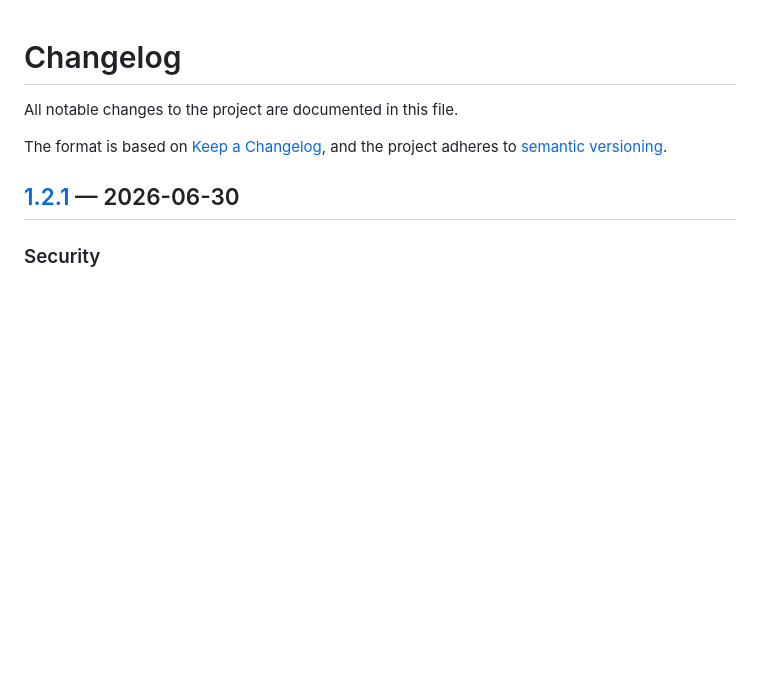
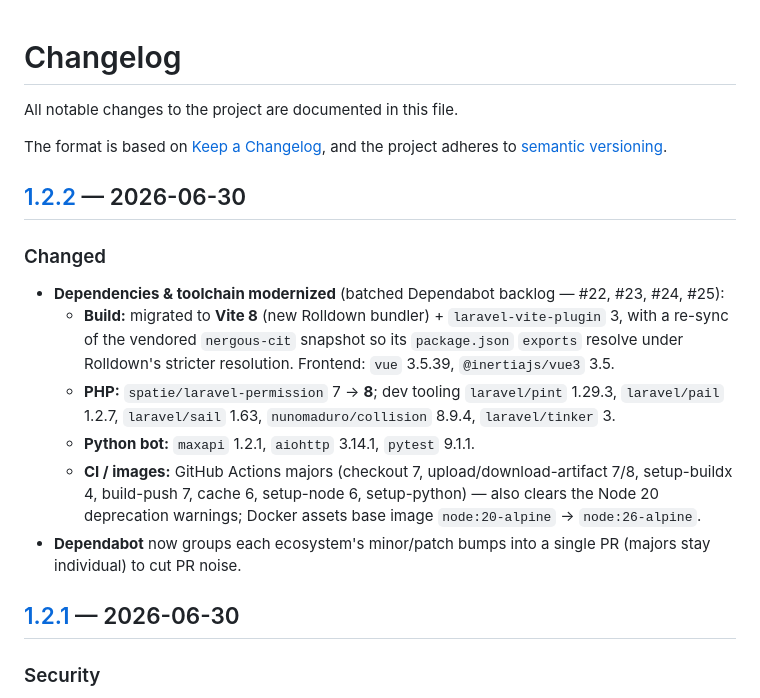
Before and after one commit to Nergous/laravel-template-admin, a Markdown page: CHANGELOG.md, the part around one of its changes. GitHub-like rendering; blank space fills up the shorter version.

Commit message:
chore(release): v1.2.2 (#26)
Dependency & toolchain modernization (Vite 8/Rolldown, node 26, spatie 8, full
Dependabot batch) on a green pipeline. No new features or breaking changes to the
template's own surface.

```diff
--- a/CHANGELOG.md
+++ b/CHANGELOG.md
@@ -4,6 +4,23 @@ All notable changes to the project are documented in this file.
 
 The format is based on [Keep a Changelog](https://keepachangelog.com/en/1.1.0/),
 and the project adheres to [semantic versioning](https://semver.org/).
+
+## [1.2.2] — 2026-06-30
+
+### Changed
+
+- **Dependencies & toolchain modernized** (batched Dependabot backlog — #22, #23, #24, #25):
+  - **Build:** migrated to **Vite 8** (new Rolldown bundler) + `laravel-vite-plugin` 3, with a
+    re-sync of the vendored `nergous-cit` snapshot so its `package.json` `exports` resolve under
+    Rolldown's stricter resolution. Frontend: `vue` 3.5.39, `@inertiajs/vue3` 3.5.
+  - **PHP:** `spatie/laravel-permission` 7 → **8**; dev tooling `laravel/pint` 1.29.3,
+    `laravel/pail` 1.2.7, `laravel/sail` 1.63, `nunomaduro/collision` 8.9.4, `laravel/tinker` 3.
+  - **Python bot:** `maxapi` 1.2.1, `aiohttp` 3.14.1, `pytest` 9.1.1.
+  - **CI / images:** GitHub Actions majors (checkout 7, upload/download-artifact 7/8,
+    setup-buildx 4, build-push 7, cache 6, setup-node 6, setup-python) — also clears the
+    Node 20 deprecation warnings; Docker assets base image `node:20-alpine` → `node:26-alpine`.
+- **Dependabot** now groups each ecosystem's minor/patch bumps into a single PR (majors stay
+  individual) to cut PR noise.
 
 ## [1.2.1] — 2026-06-30
 
```
Also changed, not shown: other parts of CHANGELOG.md (+1 -0 lines).
